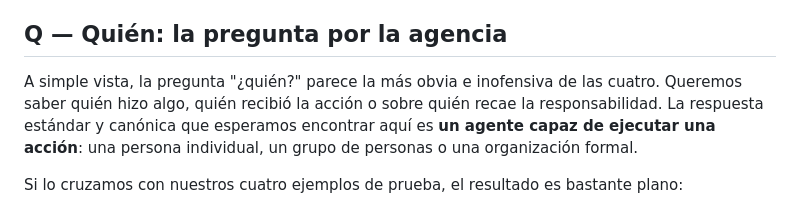
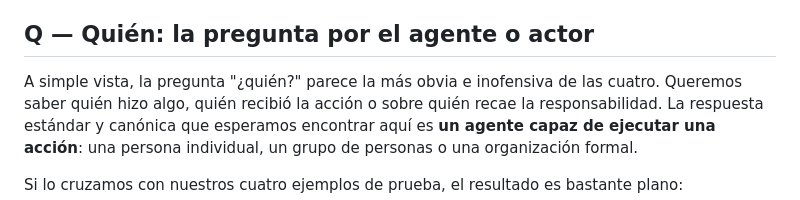
Before and after one commit to joseabantomarin/WQuestions, a Markdown page: libro/manuscrito/04_cuatro_pilares.md, the part around the change. GitHub-like rendering.

Commit message:
Cap 4: renombrar subsección "agencia" → "agente o actor"

```diff
--- a/libro/manuscrito/04_cuatro_pilares.md
+++ b/libro/manuscrito/04_cuatro_pilares.md
@@ -16,7 +16,7 @@ Esa capacidad de descomposición automática que tiene nuestra mente es, literal
 
 En este capítulo vamos a recorrer estos pilares uno por uno. Todavía no los vamos a tratar como ejes matemáticos formales —eso lo haremos más adelante cuando toquemos la arquitectura—, sino que vamos a analizarlos como **preguntas con personalidad propia**. Cada una de ellas esconde rarezas, trampas de diseño y convenciones que solemos pasar por alto. Entender a fondo cómo se comportan ahora nos va a ahorrar muchísimos dolores de cabeza cuando empecemos a modelar bases de datos.
 
-## Q — Quién: la pregunta por la agencia
+## Q — Quién: la pregunta por el agente o actor
 
 A simple vista, la pregunta "¿quién?" parece la más obvia e inofensiva de las cuatro. Queremos saber quién hizo algo, quién recibió la acción o sobre quién recae la responsabilidad. La respuesta estándar y canónica que esperamos encontrar aquí es **un agente capaz de ejecutar una acción**: una persona individual, un grupo de personas o una organización formal.
 
```
